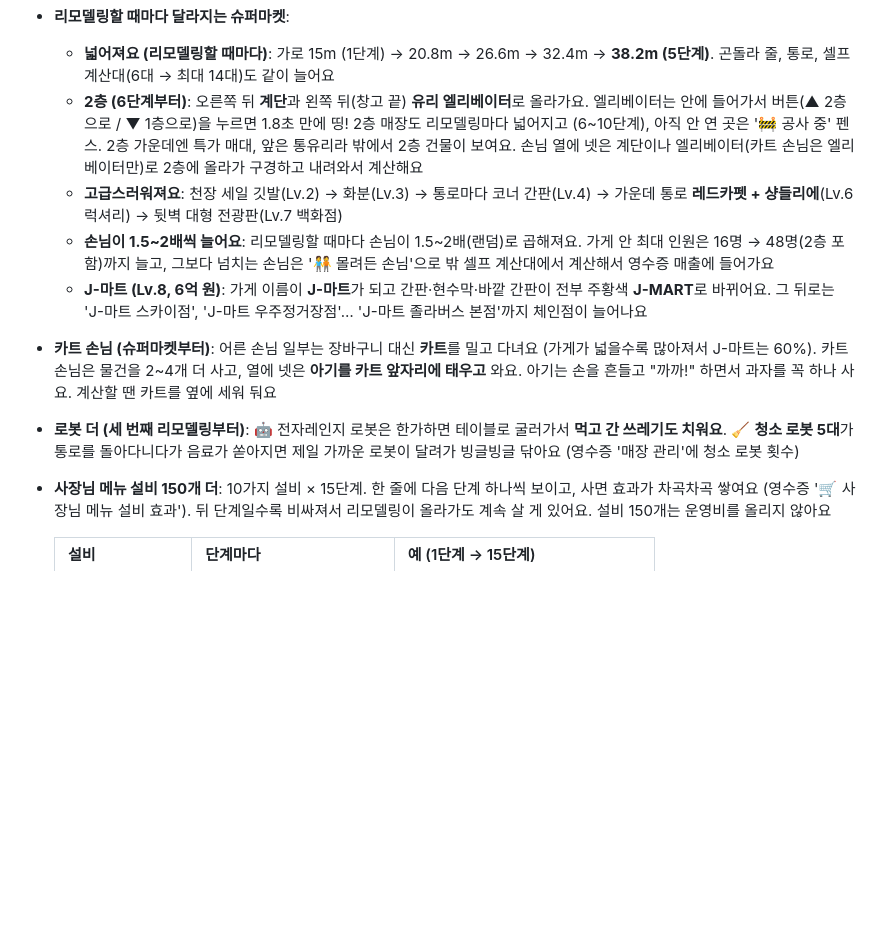
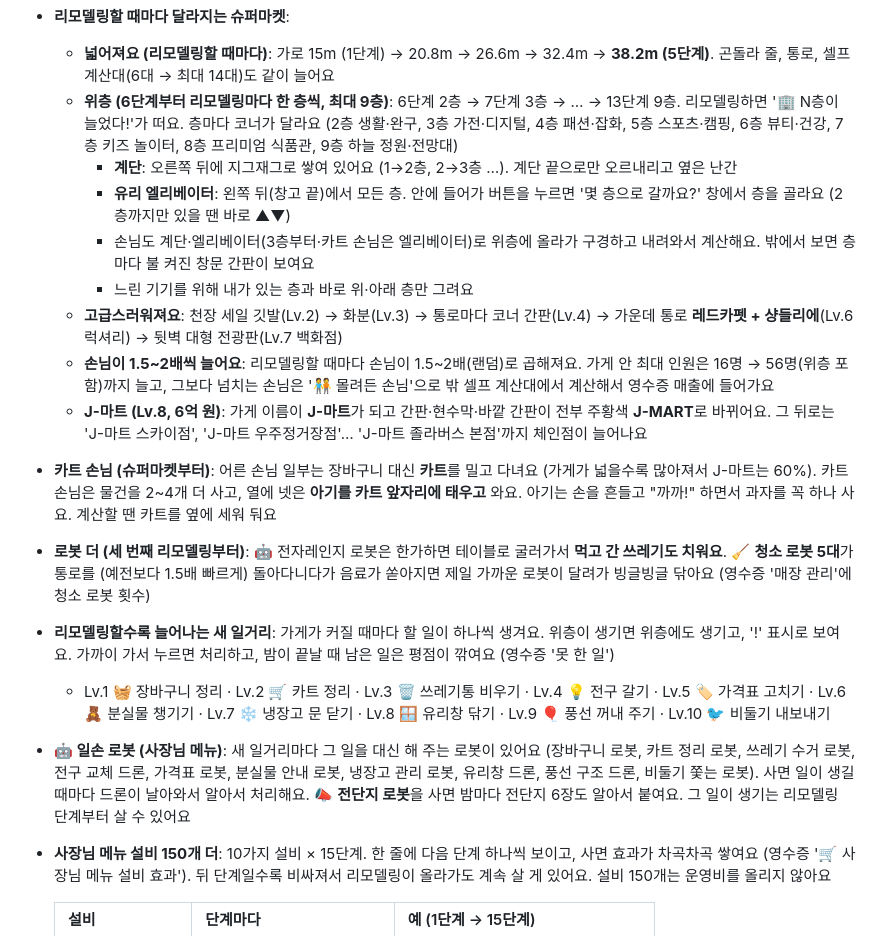
Before and after one commit to skhlf2018-sketch/jolamen, a Markdown page: README.md, the part around the change. Rendered like a GitHub page; blank space fills up the shorter version.

Commit message:
README: 최대 9층, 새 일거리, 일손 로봇, 청소 로봇 속도
Co-Authored-By: Claude Opus 5.5 <noreply@anthropic.com>
Claude-Session: https://claude.ai/code/session_014jDStPDYkvsXL2Wj4xVRWk

```diff
--- a/README.md
+++ b/README.md
@@ -35,12 +35,19 @@
 - **로봇 시대 (세 번째 리모델링부터)**: 🤖 **서비스 코너 로봇**이 커피·핫바·호빵·아이스크림 주문을 알아서 만들어 건네고, 🤖 **전자레인지 로봇**이 손님 음식을 가져가 데워서 갖다 줘요. **수익 +20%** (영수증 '로봇 자동화' 줄), **효율 +50%** (셀프 계산대 삑삑·자동 진열 1.5배 빠르게, 1초에 45개), **매출 +15%**, **만족도 +20%** (평점이 더 잘 올라요)
 - **리모델링할 때마다 달라지는 슈퍼마켓**:
   - **넓어져요 (리모델링할 때마다)**: 가로 15m (1단계) → 20.8m → 26.6m → 32.4m → **38.2m (5단계)**. 곤돌라 줄, 통로, 셀프 계산대(6대 → 최대 14대)도 같이 늘어요
-  - **2층 (6단계부터)**: 오른쪽 뒤 **계단**과 왼쪽 뒤(창고 끝) **유리 엘리베이터**로 올라가요. 엘리베이터는 안에 들어가서 버튼(▲ 2층으로 / ▼ 1층으로)을 누르면 1.8초 만에 띵! 2층 매장도 리모델링마다 넓어지고 (6~10단계), 아직 안 연 곳은 '🚧 공사 중' 펜스. 2층 가운데엔 특가 매대, 앞은 통유리라 밖에서 2층 건물이 보여요. 손님 열에 넷은 계단이나 엘리베이터(카트 손님은 엘리베이터만)로 2층에 올라가 구경하고 내려와서 계산해요
+  - **위층 (6단계부터 리모델링마다 한 층씩, 최대 9층)**: 6단계 2층 → 7단계 3층 → … → 13단계 9층. 리모델링하면 '🏢 N층이 늘었다!'가 떠요. 층마다 코너가 달라요 (2층 생활·완구, 3층 가전·디지털, 4층 패션·잡화, 5층 스포츠·캠핑, 6층 뷰티·건강, 7층 키즈 놀이터, 8층 프리미엄 식품관, 9층 하늘 정원·전망대)
+    - **계단**: 오른쪽 뒤에 지그재그로 쌓여 있어요 (1→2층, 2→3층 …). 계단 끝으로만 오르내리고 옆은 난간
+    - **유리 엘리베이터**: 왼쪽 뒤(창고 끝)에서 모든 층. 안에 들어가 버튼을 누르면 '몇 층으로 갈까요?' 창에서 층을 골라요 (2층까지만 있을 땐 바로 ▲▼)
+    - 손님도 계단·엘리베이터(3층부터·카트 손님은 엘리베이터)로 위층에 올라가 구경하고 내려와서 계산해요. 밖에서 보면 층마다 불 켜진 창문 간판이 보여요
+    - 느린 기기를 위해 내가 있는 층과 바로 위·아래 층만 그려요
   - **고급스러워져요**: 천장 세일 깃발(Lv.2) → 화분(Lv.3) → 통로마다 코너 간판(Lv.4) → 가운데 통로 **레드카펫 + 샹들리에**(Lv.6 럭셔리) → 뒷벽 대형 전광판(Lv.7 백화점)
-  - **손님이 1.5~2배씩 늘어요**: 리모델링할 때마다 손님이 1.5~2배(랜덤)로 곱해져요. 가게 안 최대 인원은 16명 → 48명(2층 포함)까지 늘고, 그보다 넘치는 손님은 '🧑‍🤝‍🧑 몰려든 손님'으로 밖 셀프 계산대에서 계산해서 영수증 매출에 들어가요
+  - **손님이 1.5~2배씩 늘어요**: 리모델링할 때마다 손님이 1.5~2배(랜덤)로 곱해져요. 가게 안 최대 인원은 16명 → 56명(위층 포함)까지 늘고, 그보다 넘치는 손님은 '🧑‍🤝‍🧑 몰려든 손님'으로 밖 셀프 계산대에서 계산해서 영수증 매출에 들어가요
   - **J-마트 (Lv.8, 6억 원)**: 가게 이름이 **J-마트**가 되고 간판·현수막·바깥 간판이 전부 주황색 **J-MART**로 바뀌어요. 그 뒤로는 'J-마트 스카이점', 'J-마트 우주정거장점'… 'J-마트 졸라버스 본점'까지 체인점이 늘어나요
 - **카트 손님 (슈퍼마켓부터)**: 어른 손님 일부는 장바구니 대신 **카트**를 밀고 다녀요 (가게가 넓을수록 많아져서 J-마트는 60%). 카트 손님은 물건을 2~4개 더 사고, 열에 넷은 **아기를 카트 앞자리에 태우고** 와요. 아기는 손을 흔들고 "까까!" 하면서 과자를 꼭 하나 사요. 계산할 땐 카트를 옆에 세워 둬요
-- **로봇 더 (세 번째 리모델링부터)**: 🤖 전자레인지 로봇은 한가하면 테이블로 굴러가서 **먹고 간 쓰레기도 치워요**. 🧹 **청소 로봇 5대**가 통로를 돌아다니다가 음료가 쏟아지면 제일 가까운 로봇이 달려가 빙글빙글 닦아요 (영수증 '매장 관리'에 청소 로봇 횟수)
+- **로봇 더 (세 번째 리모델링부터)**: 🤖 전자레인지 로봇은 한가하면 테이블로 굴러가서 **먹고 간 쓰레기도 치워요**. 🧹 **청소 로봇 5대**가 통로를 (예전보다 1.5배 빠르게) 돌아다니다가 음료가 쏟아지면 제일 가까운 로봇이 달려가 빙글빙글 닦아요 (영수증 '매장 관리'에 청소 로봇 횟수)
+- **리모델링할수록 늘어나는 새 일거리**: 가게가 커질 때마다 할 일이 하나씩 생겨요. 위층이 생기면 위층에도 생기고, '!' 표시로 보여요. 가까이 가서 누르면 처리하고, 밤이 끝날 때 남은 일은 평점이 깎여요 (영수증 '못 한 일')
+  - Lv.1 🧺 장바구니 정리 · Lv.2 🛒 카트 정리 · Lv.3 🗑 쓰레기통 비우기 · Lv.4 💡 전구 갈기 · Lv.5 🏷 가격표 고치기 · Lv.6 🧸 분실물 챙기기 · Lv.7 ❄ 냉장고 문 닫기 · Lv.8 🪟 유리창 닦기 · Lv.9 🎈 풍선 꺼내 주기 · Lv.10 🐦 비둘기 내보내기
+- **🤖 일손 로봇 (사장님 메뉴)**: 새 일거리마다 그 일을 대신 해 주는 로봇이 있어요 (장바구니 로봇, 카트 정리 로봇, 쓰레기 수거 로봇, 전구 교체 드론, 가격표 로봇, 분실물 안내 로봇, 냉장고 관리 로봇, 유리창 드론, 풍선 구조 드론, 비둘기 쫓는 로봇). 사면 일이 생길 때마다 드론이 날아와서 알아서 처리해요. 📣 **전단지 로봇**을 사면 밤마다 전단지 6장도 알아서 붙여요. 그 일이 생기는 리모델링 단계부터 살 수 있어요
 - **사장님 메뉴 설비 150개 더**: 10가지 설비 × 15단계. 한 줄에 다음 단계 하나씩 보이고, 사면 효과가 차곡차곡 쌓여요 (영수증 '🛒 사장님 메뉴 설비 효과'). 뒤 단계일수록 비싸져서 리모델링이 올라가도 계속 살 게 있어요. 설비 150개는 운영비를 올리지 않아요
 
   | 설비 | 단계마다 | 예 (1단계 → 15단계) |
```
